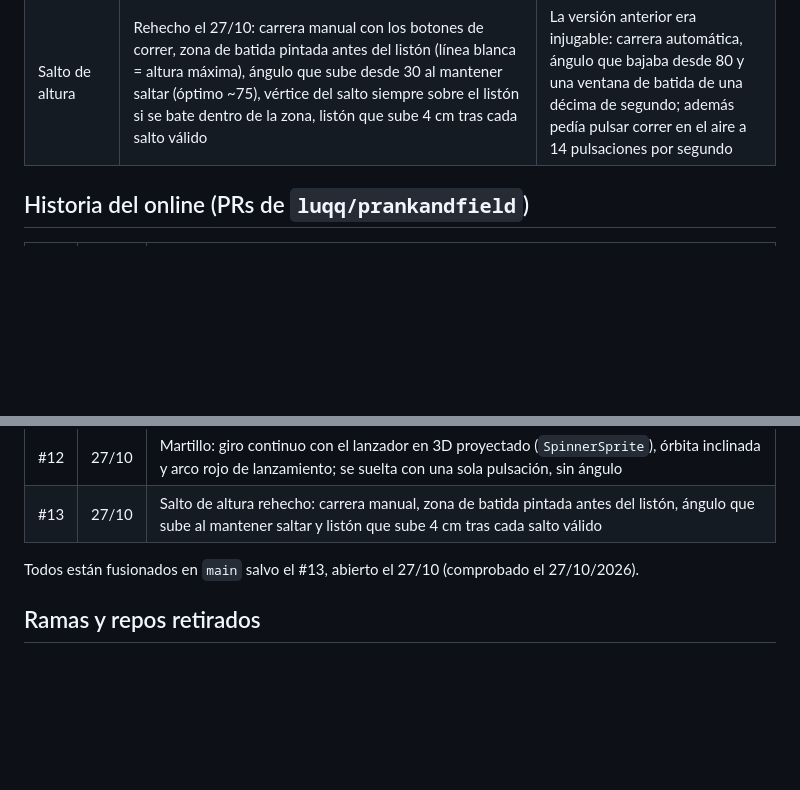
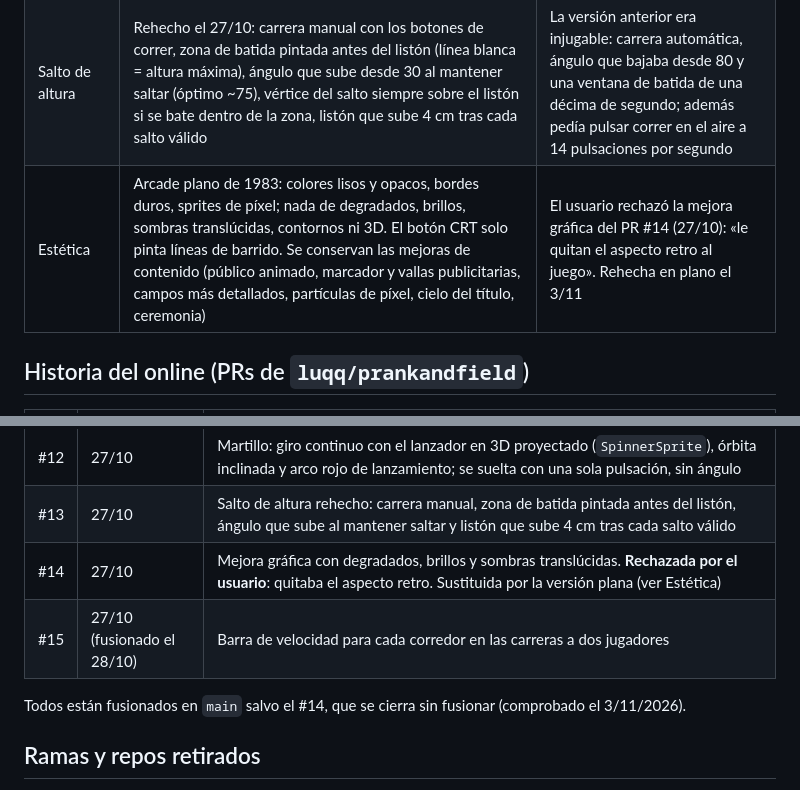
Before and after one commit to luqq/prankandfield, a Markdown page: docs/decisiones.md, 2 parts joined by grey strips. Drawn GitHub-style; blank space fills up the shorter version.

Commit message:
Document the flat arcade aesthetic rule and the fate of PR #14
Co-Authored-By: Claude Fable 5.1 <noreply@anthropic.com>
Claude-Session: https://claude.ai/code/session_012zmwvS2rTtpgGJELuJwgUd

```diff
--- a/docs/decisiones.md
+++ b/docs/decisiones.md
@@ -20,6 +20,7 @@ Registro de lo que se decidió y por qué, para no volver a discutirlo. Fechas d
 | Ramas | Todo en `main`; el usuario fusiona los PR a mano | Se probó a aislar el online en `main-online` y luego se decidió unificar |
 | Martillo | Giro continuo: la velocidad angular crece sin saltos y el lanzador se dibuja como figura 3D proyectada (`SpinnerSprite`) que gira con la bola; la órbita de la bola es inclinada (baja delante, alta detrás). Lanzamiento con **una sola pulsación**: no hay ángulo que mantener; la distancia sale de las vueltas (fraccionarias) y de lo centrado del lanzamiento (`Rules.HammerDistance`, `HammerDirectionFactor`) | Antes el atleta solo alternaba entre dos encaramientos (cuatro posturas con la bola delante/detrás) y la mecánica de pulsar detrás / soltar delante era difícil de leer. Petición del usuario (27/10) |
 | Salto de altura | Rehecho el 27/10: carrera manual con los botones de correr, zona de batida pintada antes del listón (línea blanca = altura máxima), ángulo que sube desde 30 al mantener saltar (óptimo ~75), vértice del salto siempre sobre el listón si se bate dentro de la zona, listón que sube 4 cm tras cada salto válido | La versión anterior era injugable: carrera automática, ángulo que bajaba desde 80 y una ventana de batida de una décima de segundo; además pedía pulsar correr en el aire a 14 pulsaciones por segundo |
+| Estética | Arcade plano de 1983: colores lisos y opacos, bordes duros, sprites de píxel; nada de degradados, brillos, sombras translúcidas, contornos ni 3D. El botón CRT solo pinta líneas de barrido. Se conservan las mejoras de contenido (público animado, marcador y vallas publicitarias, campos más detallados, partículas de píxel, cielo del título, ceremonia) | El usuario rechazó la mejora gráfica del PR #14 (27/10): «le quitan el aspecto retro al juego». Rehecha en plano el 3/11 |
 
 ## Historia del online (PRs de `luqq/prankandfield`)
 
@@ -37,8 +38,10 @@ Registro de lo que se decidió y por qué, para no volver a discutirlo. Fechas d
 | #10 | 25/10 | Longitud: caer antes de la arena (`Rules.LongJumpPitStart` = 1 m tras la tabla) es nulo. Jabalina: el atleta se planta al pulsar lanzar y la marca se mide desde la línea de nulo |
 | #12 | 27/10 | Martillo: giro continuo con el lanzador en 3D proyectado (`SpinnerSprite`), órbita inclinada y arco rojo de lanzamiento; se suelta con una sola pulsación, sin ángulo |
 | #13 | 27/10 | Salto de altura rehecho: carrera manual, zona de batida pintada antes del listón, ángulo que sube al mantener saltar y listón que sube 4 cm tras cada salto válido |
+| #14 | 27/10 | Mejora gráfica con degradados, brillos y sombras translúcidas. **Rechazada por el usuario**: quitaba el aspecto retro. Sustituida por la versión plana (ver Estética) |
+| #15 | 27/10 (fusionado el 28/10) | Barra de velocidad para cada corredor en las carreras a dos jugadores |
 
-Todos están fusionados en `main` salvo el #13, abierto el 27/10 (comprobado el 27/10/2026).
+Todos están fusionados en `main` salvo el #14, que se cierra sin fusionar (comprobado el 3/11/2026).
 
 ## Ramas y repos retirados
 
```
Also changed, not shown: AGENTS.md (+5 -0 lines).
